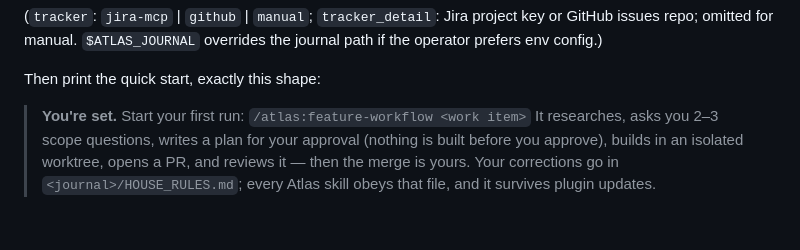
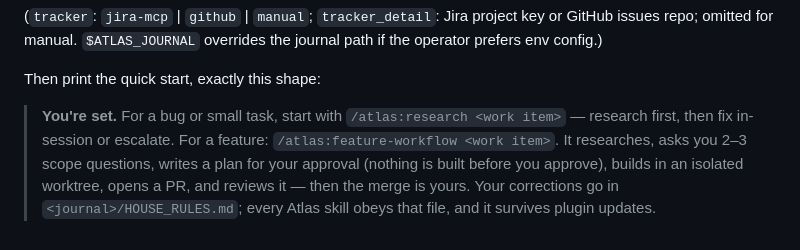
Before and after one commit to slhernandez/atlas, a Markdown page: skills/setup/SKILL.md, the part around the change. Drawn GitHub-style.

```diff
--- a/skills/setup/SKILL.md
+++ b/skills/setup/SKILL.md
@@ -96,7 +96,8 @@ operator prefers env config.)
 
 Then print the quick start, exactly this shape:
 
-> **You're set.** Start your first run: `/atlas:feature-workflow <work item>`
+> **You're set.** For a bug or small task, start with `/atlas:research <work item>` —
+> research first, then fix in-session or escalate. For a feature: `/atlas:feature-workflow <work item>`.
 > It researches, asks you 2–3 scope questions, writes a plan for your approval (nothing is
 > built before you approve), builds in an isolated worktree, opens a PR, and reviews it —
 > then the merge is yours. Your corrections go in `<journal>/HOUSE_RULES.md`; every Atlas
```
Also changed, not shown: README.md (+6 -2 lines), docs/two-modes.md (+11 -12 lines).
